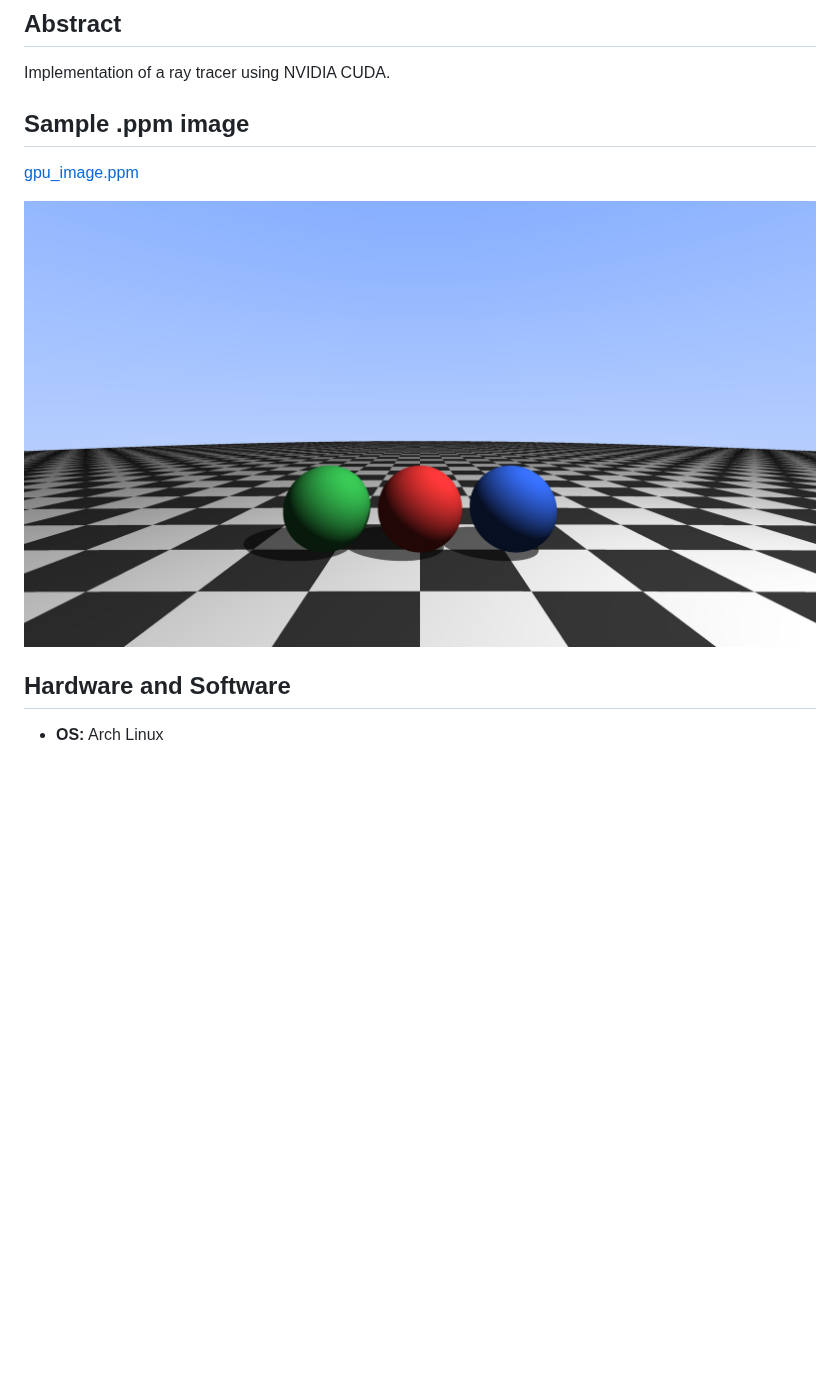
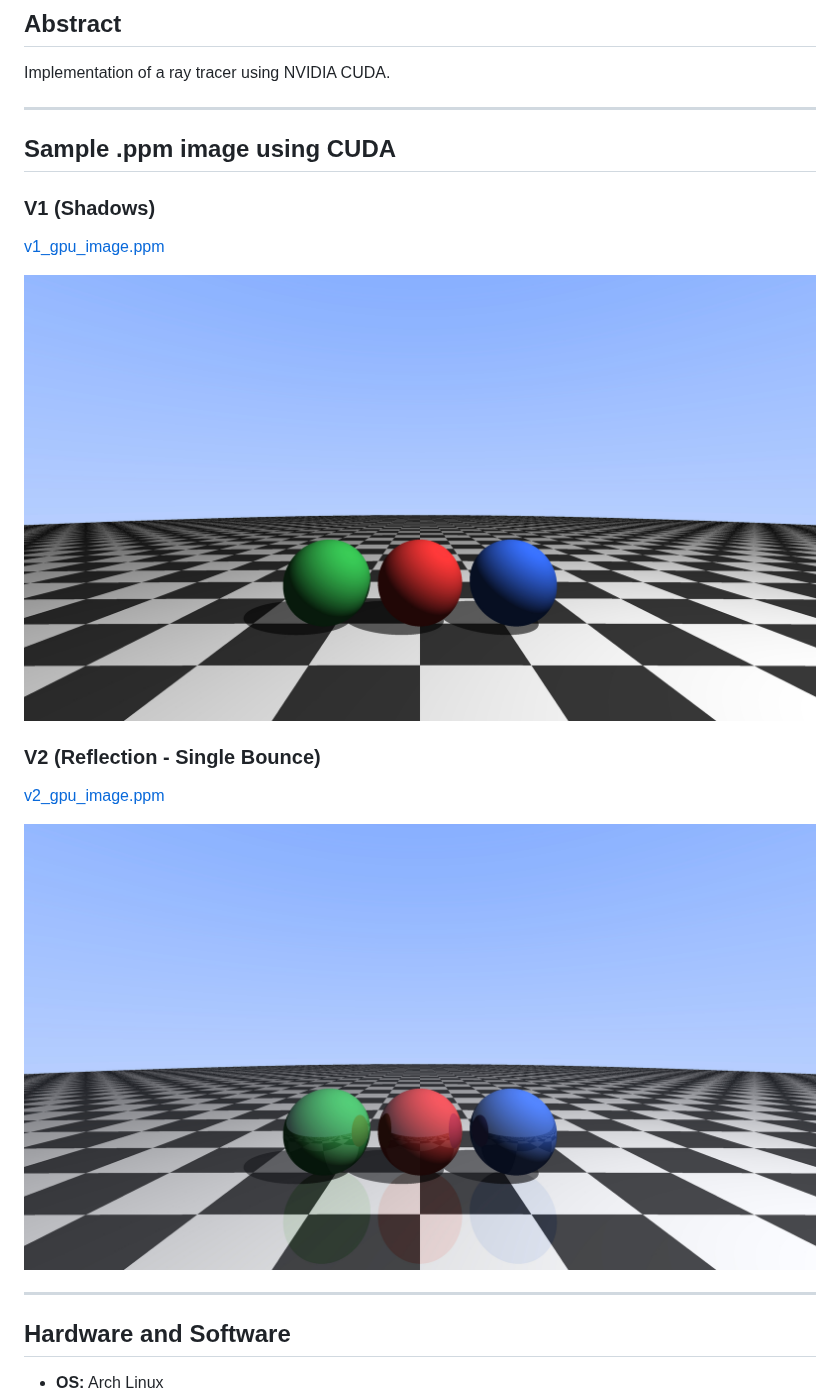
Before and after one commit to shivpranavbgargi/cuda-raytracer, a Markdown page: README.md, the part around the change. Rendered like a GitHub page; pictures changed too: docs/images/v2_gpu_image.jpg (added); blank space fills up the shorter version.

Commit message:
feat/docs: Add 1 bounce reflection; update docs to show the latest version's images

```diff
--- a/README.md
+++ b/README.md
@@ -9,11 +9,23 @@
 
 Implementation of a ray tracer using NVIDIA CUDA.
 
-## Sample .ppm image
+---
 
-[gpu_image.ppm](docs/images/gpu_image.ppm)
+## Sample .ppm image using CUDA
 
-![Sample .ppm image](docs/images/gpu_image.jpg)
+### V1 (Shadows)
+
+[v1_gpu_image.ppm](docs/images/v1_gpu_image.ppm)
+
+![v1 .ppm image](docs/images/v1_gpu_image.jpg)
+
+### V2 (Reflection - Single Bounce)
+
+[v2_gpu_image.ppm](docs/images/v2_gpu_image.ppm)
+
+![v2 .ppm image](docs/images/v2_gpu_image.jpg)
+
+---
 
 ## Hardware and Software
 
```
Also changed, not shown: docs/images/v1_gpu_image.jpg (renamed from docs/images/gpu_image.jpg), 2 other files.
